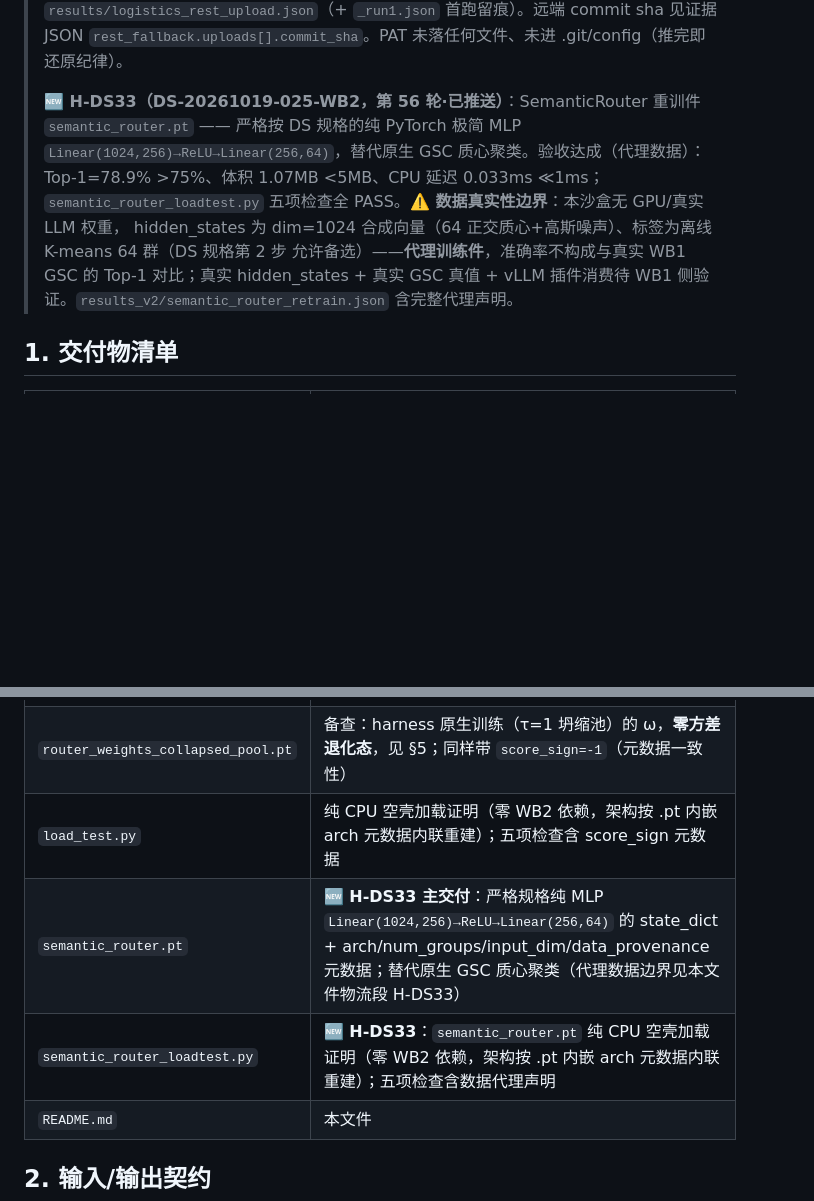
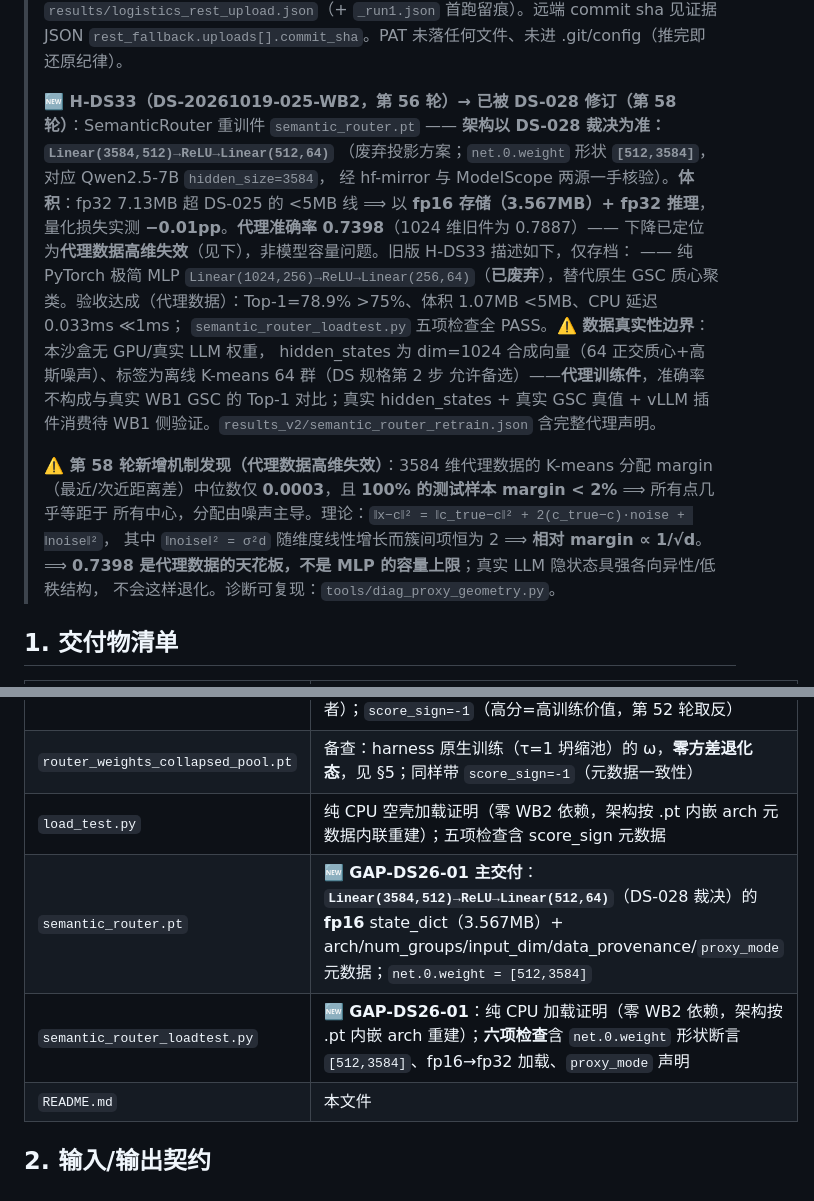
Before and after one commit to AllFlux/semantickv-reorg, a Markdown page: src/shared/README.md, 2 parts joined by grey strips. Drawn GitHub-style; blank space fills up the shorter version.

```diff
--- a/src/shared/README.md
+++ b/src/shared/README.md
@@ -18,13 +18,25 @@
 > `results/logistics_rest_upload.json`（+ `_run1.json` 首跑留痕）。远端 commit sha 见证据 JSON
 > `rest_fallback.uploads[].commit_sha`。PAT 未落任何文件、未进 .git/config（推完即还原纪律）。
 >
-> **🆕 H-DS33（DS-20261019-025-WB2，第 56 轮·已推送）**：SemanticRouter 重训件 `semantic_router.pt`
-> —— 严格按 DS 规格的纯 PyTorch 极简 MLP `Linear(1024,256)→ReLU→Linear(256,64)`，替代原生 GSC
+> **🆕 H-DS33（DS-20261019-025-WB2，第 56 轮）→ 已被 DS-028 修订（第 58 轮）**：SemanticRouter 重训件
+> `semantic_router.pt` —— **架构以 DS-028 裁决为准：`Linear(3584,512)→ReLU→Linear(512,64)`**
+> （废弃投影方案；`net.0.weight` 形状 **`[512,3584]`**，对应 Qwen2.5-7B `hidden_size=3584`，
+> 经 hf-mirror 与 ModelScope 两源一手核验）。**体积**：fp32 7.13MB 超 DS-025 的 <5MB 线 ⟹ 以
+> **fp16 存储（3.567MB）+ fp32 推理**，量化损失实测 **−0.01pp**。**代理准确率 0.7398**（1024 维旧件为 0.7887）——
+> 下降已定位为**代理数据高维失效**（见下），非模型容量问题。旧版 H-DS33 描述如下，仅存档：
+> —— 纯 PyTorch 极简 MLP `Linear(1024,256)→ReLU→Linear(256,64)`（**已废弃**），替代原生 GSC
 > 质心聚类。验收达成（代理数据）：Top-1=78.9% >75%、体积 1.07MB <5MB、CPU 延迟 0.033ms ≪1ms；
 > `semantic_router_loadtest.py` 五项检查全 PASS。**⚠️ 数据真实性边界**：本沙盒无 GPU/真实 LLM 权重，
 > hidden_states 为 dim=1024 合成向量（64 正交质心+高斯噪声）、标签为离线 K-means 64 群（DS 规格第 2 步
 > 允许备选）——**代理训练件**，准确率不构成与真实 WB1 GSC 的 Top-1 对比；真实 hidden_states + 真实 GSC
 > 真值 + vLLM 插件消费待 WB1 侧验证。`results_v2/semantic_router_retrain.json` 含完整代理声明。
+>
+> **⚠️ 第 58 轮新增机制发现（代理数据高维失效）**：3584 维代理数据的 K-means 分配 margin
+> （最近/次近距离差）中位数仅 **0.0003**，且 **100% 的测试样本 margin < 2%** ⟹ 所有点几乎等距于
+> 所有中心，分配由噪声主导。理论：`‖x−c‖² = ‖c_true−c‖² + 2(c_true−c)·noise + ‖noise‖²`，
+> 其中 `‖noise‖² = σ²d` 随维度线性增长而簇间项恒为 2 ⟹ **相对 margin ∝ 1/√d**。
+> ⟹ **0.7398 是代理数据的天花板，不是 MLP 的容量上限**；真实 LLM 隐状态具强各向异性/低秩结构，
+> 不会这样退化。诊断可复现：`tools/diag_proxy_geometry.py`。
 
 ## 1. 交付物清单
 
@@ -33,8 +45,8 @@
 | `router_weights.pt` | **主交付**：$M_\omega$（RelationModelV2）state_dict + arch/regime/score_stats 元数据；regime = `tau200_diverse_pool_retrained`（多样化池重训，有判别力者）；`score_sign=-1`（高分=高训练价值，第 52 轮取反） |
 | `router_weights_collapsed_pool.pt` | 备查：harness 原生训练（τ=1 坍缩池）的 ω，**零方差退化态**，见 §5；同样带 `score_sign=-1`（元数据一致性） |
 | `load_test.py` | 纯 CPU 空壳加载证明（零 WB2 依赖，架构按 .pt 内嵌 arch 元数据内联重建）；五项检查含 score_sign 元数据 |
-| `semantic_router.pt` | **🆕 H-DS33 主交付**：严格规格纯 MLP `Linear(1024,256)→ReLU→Linear(256,64)` 的 state_dict + arch/num_groups/input_dim/data_provenance 元数据；替代原生 GSC 质心聚类（代理数据边界见本文件物流段 H-DS33） |
-| `semantic_router_loadtest.py` | **🆕 H-DS33**：`semantic_router.pt` 纯 CPU 空壳加载证明（零 WB2 依赖，架构按 .pt 内嵌 arch 元数据内联重建）；五项检查含数据代理声明 |
+| `semantic_router.pt` | **🆕 GAP-DS26-01 主交付**：**`Linear(3584,512)→ReLU→Linear(512,64)`**（DS-028 裁决）的 **fp16** state_dict（3.567MB）+ arch/num_groups/input_dim/data_provenance/`proxy_mode` 元数据；`net.0.weight = [512,3584]` |
+| `semantic_router_loadtest.py` | **🆕 GAP-DS26-01**：纯 CPU 加载证明（零 WB2 依赖，架构按 .pt 内嵌 arch 重建）；**六项检查**含 `net.0.weight` 形状断言 `[512,3584]`、fp16→fp32 加载、`proxy_mode` 声明 |
 | `README.md` | 本文件 |
 
 ## 2. 输入/输出契约
```
